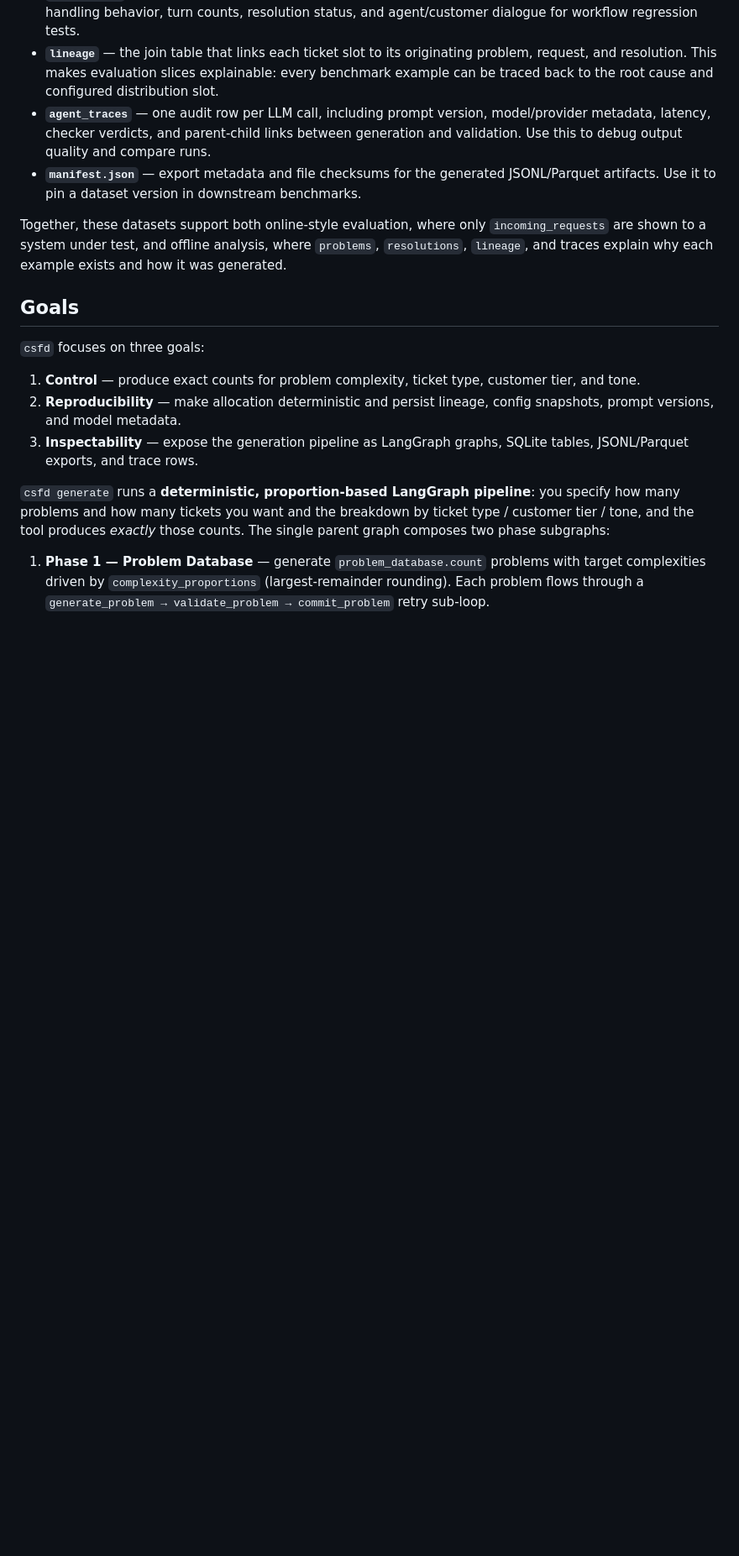
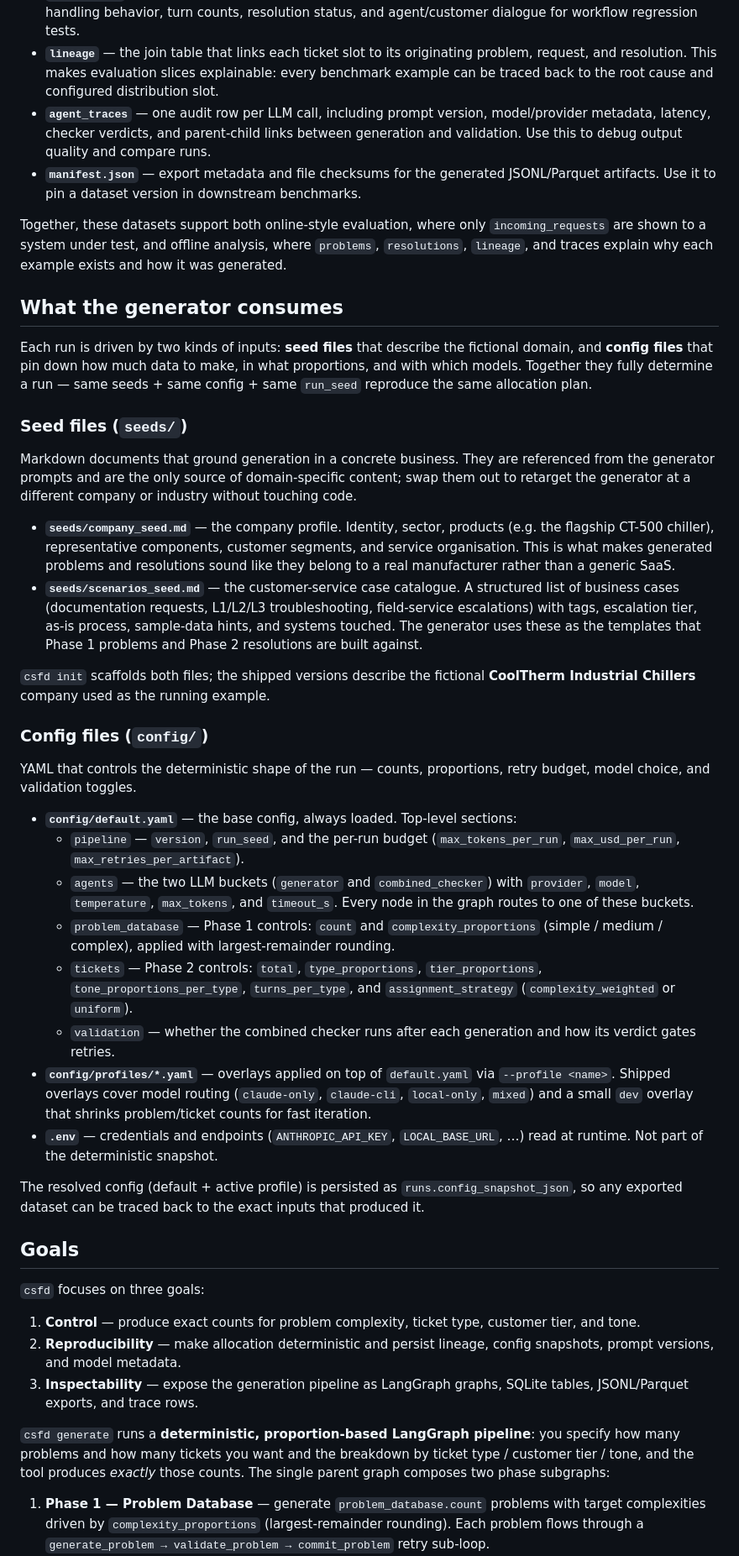
Before and after one commit to iamthejao/customer_support_data_generator, a Markdown page: README.md, the part around the change. Shown at 84% size. GitHub-like rendering; blank space fills up the shorter version.

Commit message:
docs(readme): document generator inputs (seeds + config)
Add a "What the generator consumes" section covering seeds/ files and
config/default.yaml + profiles, so the input side mirrors the existing
"What the generator produces" section.

Co-Authored-By: Claude Opus 4.7 (1M context) <noreply@anthropic.com>

```diff
--- a/README.md
+++ b/README.md
@@ -25,6 +25,34 @@ Each run produces a benchmark-ready dataset with separate artifacts for causes,
 - **`manifest.json`** — export metadata and file checksums for the generated JSONL/Parquet artifacts. Use it to pin a dataset version in downstream benchmarks.
 
 Together, these datasets support both online-style evaluation, where only `incoming_requests` are shown to a system under test, and offline analysis, where `problems`, `resolutions`, `lineage`, and traces explain why each example exists and how it was generated.
+
+## What the generator consumes
+
+Each run is driven by two kinds of inputs: **seed files** that describe the fictional domain, and **config files** that pin down how much data to make, in what proportions, and with which models. Together they fully determine a run — same seeds + same config + same `run_seed` reproduce the same allocation plan.
+
+### Seed files (`seeds/`)
+
+Markdown documents that ground generation in a concrete business. They are referenced from the generator prompts and are the only source of domain-specific content; swap them out to retarget the generator at a different company or industry without touching code.
+
+- **`seeds/company_seed.md`** — the company profile. Identity, sector, products (e.g. the flagship CT-500 chiller), representative components, customer segments, and service organisation. This is what makes generated problems and resolutions sound like they belong to a real manufacturer rather than a generic SaaS.
+- **`seeds/scenarios_seed.md`** — the customer-service case catalogue. A structured list of business cases (documentation requests, L1/L2/L3 troubleshooting, field-service escalations) with tags, escalation tier, as-is process, sample-data hints, and systems touched. The generator uses these as the templates that Phase 1 problems and Phase 2 resolutions are built against.
+
+`csfd init` scaffolds both files; the shipped versions describe the fictional **CoolTherm Industrial Chillers** company used as the running example.
+
+### Config files (`config/`)
+
+YAML that controls the deterministic shape of the run — counts, proportions, retry budget, model choice, and validation toggles.
+
+- **`config/default.yaml`** — the base config, always loaded. Top-level sections:
+  - `pipeline` — `version`, `run_seed`, and the per-run budget (`max_tokens_per_run`, `max_usd_per_run`, `max_retries_per_artifact`).
+  - `agents` — the two LLM buckets (`generator` and `combined_checker`) with `provider`, `model`, `temperature`, `max_tokens`, and `timeout_s`. Every node in the graph routes to one of these buckets.
+  - `problem_database` — Phase 1 controls: `count` and `complexity_proportions` (simple / medium / complex), applied with largest-remainder rounding.
+  - `tickets` — Phase 2 controls: `total`, `type_proportions`, `tier_proportions`, `tone_proportions_per_type`, `turns_per_type`, and `assignment_strategy` (`complexity_weighted` or `uniform`).
+  - `validation` — whether the combined checker runs after each generation and how its verdict gates retries.
+- **`config/profiles/*.yaml`** — overlays applied on top of `default.yaml` via `--profile <name>`. Shipped overlays cover model routing (`claude-only`, `claude-cli`, `local-only`, `mixed`) and a small `dev` overlay that shrinks problem/ticket counts for fast iteration.
+- **`.env`** — credentials and endpoints (`ANTHROPIC_API_KEY`, `LOCAL_BASE_URL`, …) read at runtime. Not part of the deterministic snapshot.
+
+The resolved config (default + active profile) is persisted as `runs.config_snapshot_json`, so any exported dataset can be traced back to the exact inputs that produced it.
 
 ## Goals
 
```
